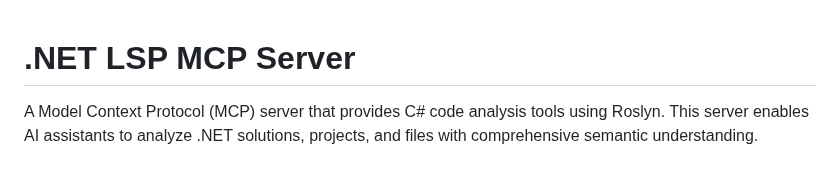
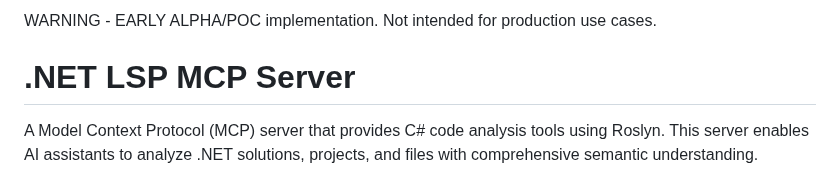
Before and after one commit to BriceKrispies/roslyn-mcp, a Markdown page: README.md, the part around the change. Drawn GitHub-style.

```diff
--- a/README.md
+++ b/README.md
@@ -1,3 +1,5 @@
+WARNING - EARLY ALPHA/POC implementation. Not intended for production use cases.
+
 # .NET LSP MCP Server
 
 A Model Context Protocol (MCP) server that provides C# code analysis tools using Roslyn. This server enables AI assistants to analyze .NET solutions, projects, and files with comprehensive semantic understanding.
```
